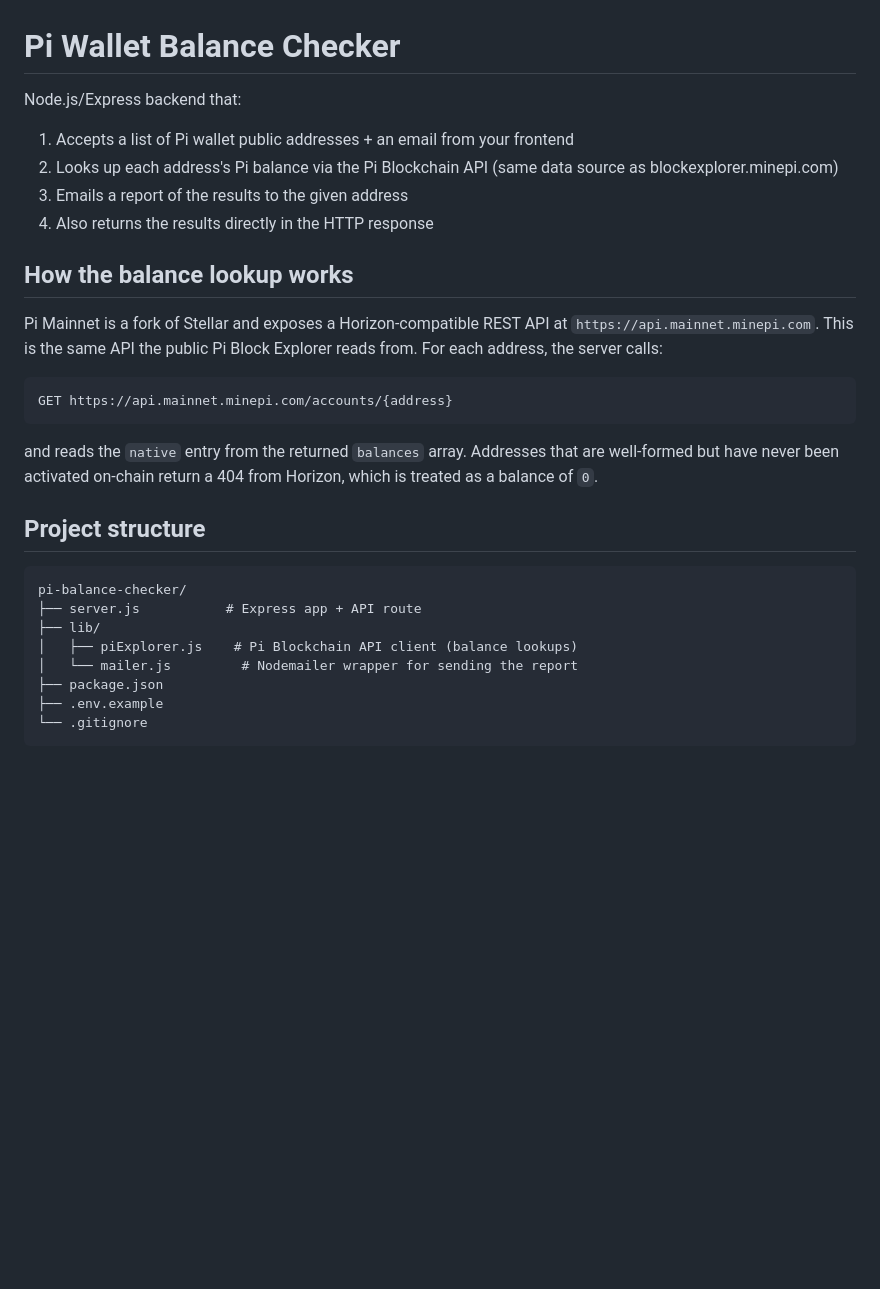
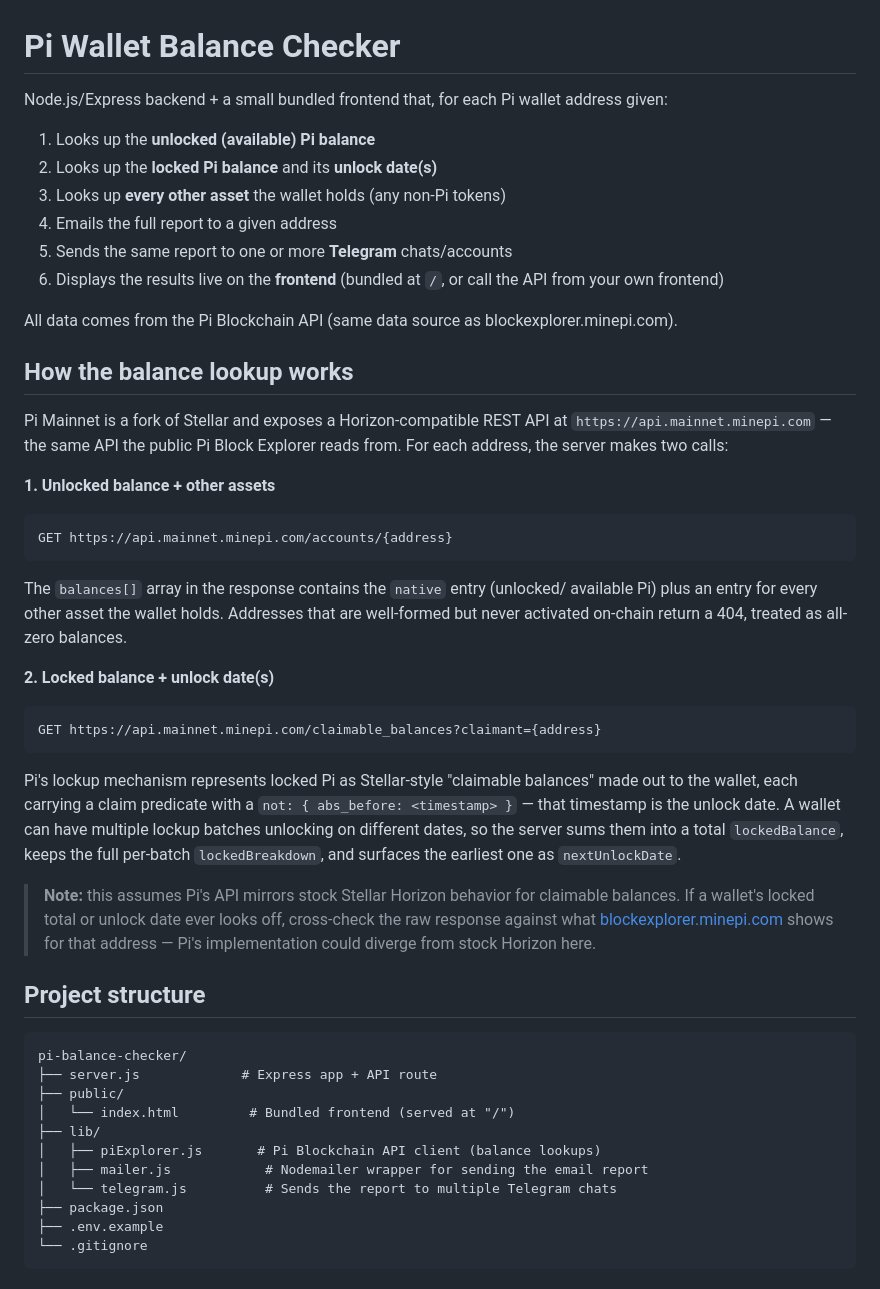
Before and after one commit to experimentforludo-tech/pi-balance-checker, a Markdown page: README.md, the part around one of its changes. Drawn GitHub-style; blank space fills up the shorter version.

````diff
--- a/README.md
+++ b/README.md
@@ -1,33 +1,58 @@
 # Pi Wallet Balance Checker
 
-Node.js/Express backend that:
-1. Accepts a list of Pi wallet public addresses + an email from your frontend
-2. Looks up each address's Pi balance via the Pi Blockchain API (same data source as blockexplorer.minepi.com)
-3. Emails a report of the results to the given address
-4. Also returns the results directly in the HTTP response
+Node.js/Express backend + a small bundled frontend that, for each Pi wallet address given:
+1. Looks up the **unlocked (available) Pi balance**
+2. Looks up the **locked Pi balance** and its **unlock date(s)**
+3. Looks up **every other asset** the wallet holds (any non-Pi tokens)
+4. Emails the full report to a given address
+5. Sends the same report to one or more **Telegram** chats/accounts
+6. Displays the results live on the **frontend** (bundled at `/`, or call the API from your own frontend)
+
+All data comes from the Pi Blockchain API (same data source as blockexplorer.minepi.com).
 
 ## How the balance lookup works
 
 Pi Mainnet is a fork of Stellar and exposes a Horizon-compatible REST API at
-`https://api.mainnet.minepi.com`. This is the same API the public Pi Block
-Explorer reads from. For each address, the server calls:
+`https://api.mainnet.minepi.com` — the same API the public Pi Block Explorer
+reads from. For each address, the server makes two calls:
 
+**1. Unlocked balance + other assets**
 ```
 GET https://api.mainnet.minepi.com/accounts/{address}
 ```
+The `balances[]` array in the response contains the `native` entry (unlocked/
+available Pi) plus an entry for every other asset the wallet holds. Addresses
+that are well-formed but never activated on-chain return a 404, treated as
+all-zero balances.
 
-and reads the `native` entry from the returned `balances` array. Addresses
-that are well-formed but have never been activated on-chain return a 404
-from Horizon, which is treated as a balance of `0`.
+**2. Locked balance + unlock date(s)**
+```
+GET https://api.mainnet.minepi.com/claimable_balances?claimant={address}
+```
+Pi's lockup mechanism represents locked Pi as Stellar-style "claimable
+balances" made out to the wallet, each carrying a claim predicate with a
+`not: { abs_before: <timestamp> }` — that timestamp is the unlock date. A
+wallet can have multiple lockup batches unlocking on different dates, so the
+server sums them into a total `lockedBalance`, keeps the full per-batch
+`lockedBreakdown`, and surfaces the earliest one as `nextUnlockDate`.
+
+> **Note:** this assumes Pi's API mirrors stock Stellar Horizon behavior for
+> claimable balances. If a wallet's locked total or unlock date ever looks
+> off, cross-check the raw response against what
+> [blockexplorer.minepi.com](https://blockexplorer.minepi.com) shows for that
+> address — Pi's implementation could diverge from stock Horizon here.
 
 ## Project structure
 
 ```
 pi-balance-checker/
-├── server.js           # Express app + API route
+├── server.js             # Express app + API route
+├── public/
+│   └── index.html         # Bundled frontend (served at "/")
 ├── lib/
-│   ├── piExplorer.js    # Pi Blockchain API client (balance lookups)
-│   └── mailer.js         # Nodemailer wrapper for sending the report
+│   ├── piExplorer.js       # Pi Blockchain API client (balance lookups)
+│   ├── mailer.js            # Nodemailer wrapper for sending the email report
+│   └── telegram.js          # Sends the report to multiple Telegram chats
 ├── package.json
 ├── .env.example
 └── .gitignore
````
Also changed, not shown: other parts of README.md (+47 -5 lines).
